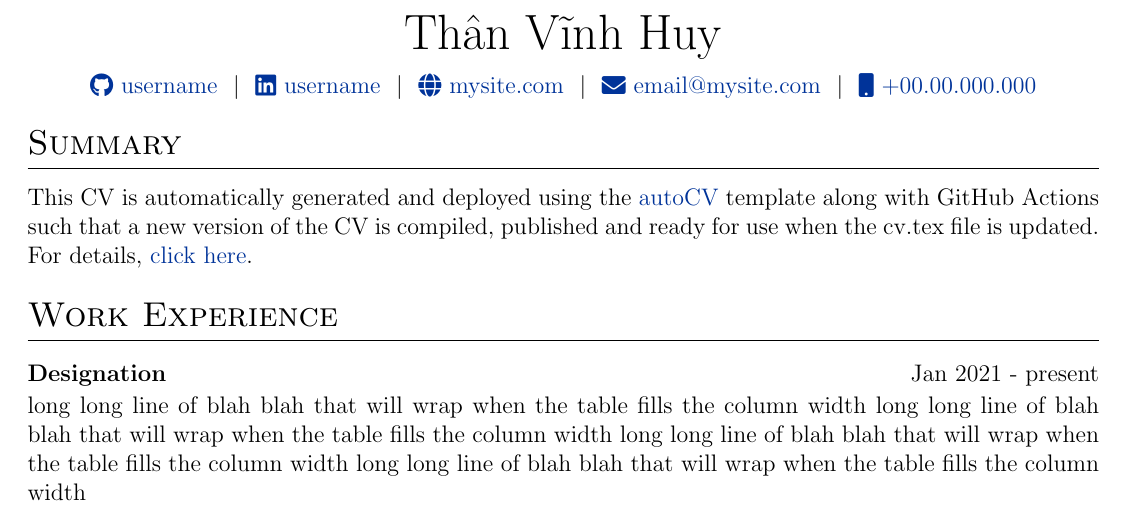
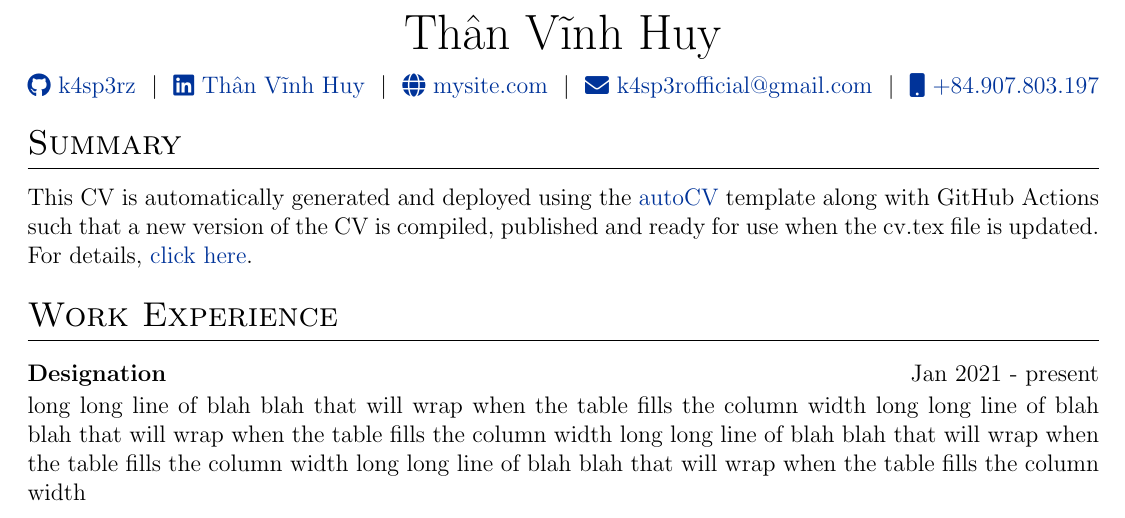
Before and after one commit to k4sp3rz/MyCV, a LaTeX CV (cv.tex): part of the page, cut so that both start at the same text. Compiled offline with pdfLaTeX.

Commit message:
Update cv.tex

```diff
--- a/cv.tex
+++ b/cv.tex
@@ -143,11 +143,11 @@
 
 \begin{tabularx}{\linewidth}{@{} C @{}}
 \Huge{Thân Vĩnh Huy} \\[7.5pt]
-\href{https://github.com/username}{\raisebox{-0.05\height}\faGithub\ username} \ $|$ \
-\href{https://linkedin.com/in/username}{\raisebox{-0.05\height}\faLinkedin\ username} \ $|$ \
+\href{https://github.com/k4sp3rz}{\raisebox{-0.05\height}\faGithub\ k4sp3rz} \ $|$ \
+\href{https://www.linkedin.com/in/vĩnh-huy-thân-a2b06a36a}{\raisebox{-0.05\height}\faLinkedin\ Thân Vĩnh Huy} \ $|$ \
 \href{https://mysite.com}{\raisebox{-0.05\height}\faGlobe \ mysite.com} \ $|$ \
-\href{mailto:email@mysite.com}{\raisebox{-0.05\height}\faEnvelope \ email@mysite.com} \ $|$ \
-\href{tel:+000000000000}{\raisebox{-0.05\height}\faMobile \ +00.00.000.000} \\
+\href{mailto:k4sp3rofficial@gmail.com}{\raisebox{-0.05\height}\faEnvelope \ k4sp3rofficial@gmail.com} \ $|$ \
+\href{tel:+84907803197}{\raisebox{-0.05\height}\faMobile \ +84.907.803.197} \\
 \end{tabularx}
 
 %----------------------------------------------------------------------------------------
```
